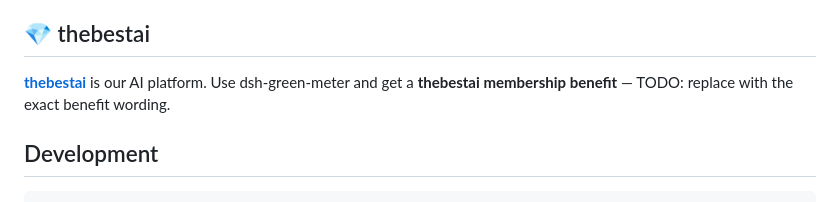
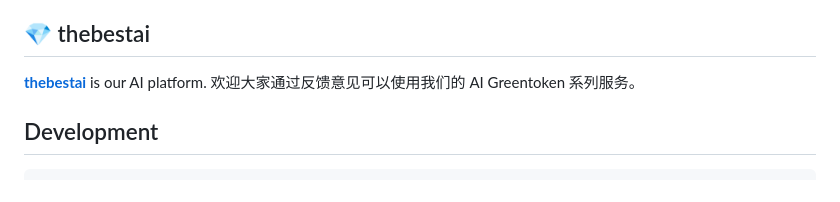
Before and after one commit to dclichang2022/dsh-green-meter, a Markdown page: README.md, the part around the change. Rendered like a GitHub page.

Commit message:
Update thebestai promo wording

```diff
--- a/README.md
+++ b/README.md
@@ -72,8 +72,7 @@ Environment fallbacks: `DSH_GREEN_PROFILE`, `DSH_GREEN_CARBON_FACTOR`, `DSH_GREE
 
 ## 💎 thebestai
 
-<!-- TODO: thebestai promo — replace with the real URL and wording -->
-**[thebestai](https://THEBESTAI_URL_PLACEHOLDER)** is our AI platform. Use dsh-green-meter and get a **thebestai membership benefit** — TODO: replace with the exact benefit wording.
+**[thebestai](https://THEBESTAI_URL_PLACEHOLDER)** is our AI platform. 欢迎大家通过反馈意见可以使用我们的 AI Greentoken 系列服务。
 
 ## Development
 
```
